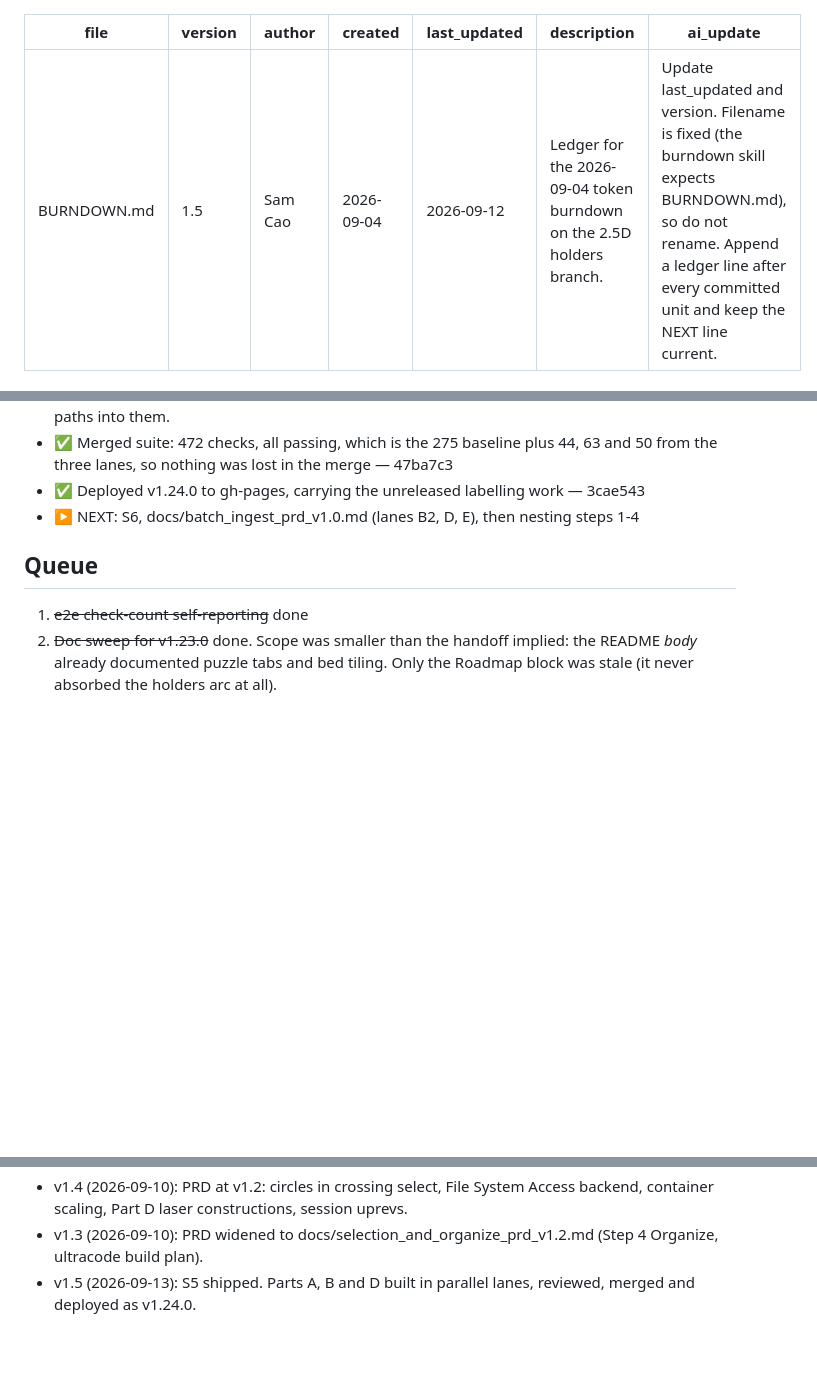
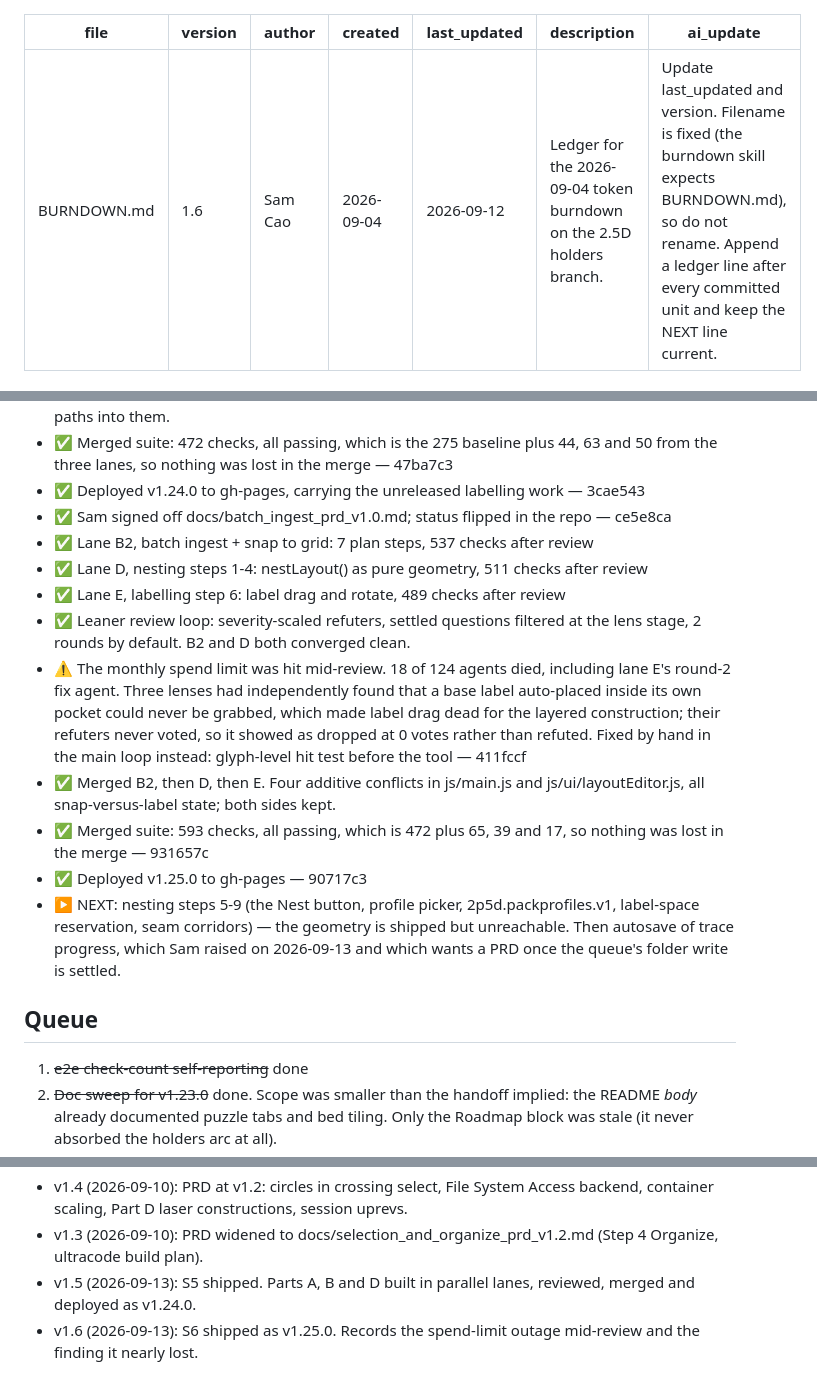
Before and after one commit to zillaness/2.5D, a Markdown page: BURNDOWN.md, 3 parts joined by grey strips. GitHub-like rendering; blank space fills up the shorter version.

```diff
--- a/BURNDOWN.md
+++ b/BURNDOWN.md
@@ -1,6 +1,6 @@
 ---
 file: BURNDOWN.md
-version: 1.5
+version: 1.6
 author: Sam Cao
 created: 2026-09-04
 last_updated: 2026-09-12
@@ -52,7 +52,27 @@ dying at the wall. The dollars are notional API-list pricing, not a bill;
 - ✅ Merged suite: 472 checks, all passing, which is the 275 baseline plus 44,
   63 and 50 from the three lanes, so nothing was lost in the merge — 47ba7c3
 - ✅ Deployed v1.24.0 to gh-pages, carrying the unreleased labelling work — 3cae543
-- ▶ NEXT: S6, docs/batch_ingest_prd_v1.0.md (lanes B2, D, E), then nesting steps 1-4
+- ✅ Sam signed off docs/batch_ingest_prd_v1.0.md; status flipped in the repo — ce5e8ca
+- ✅ Lane B2, batch ingest + snap to grid: 7 plan steps, 537 checks after review
+- ✅ Lane D, nesting steps 1-4: nestLayout() as pure geometry, 511 checks after review
+- ✅ Lane E, labelling step 6: label drag and rotate, 489 checks after review
+- ✅ Leaner review loop: severity-scaled refuters, settled questions filtered at the
+  lens stage, 2 rounds by default. B2 and D both converged clean.
+- ⚠ The monthly spend limit was hit mid-review. 18 of 124 agents died, including
+  lane E's round-2 fix agent. Three lenses had independently found that a base
+  label auto-placed inside its own pocket could never be grabbed, which made
+  label drag dead for the layered construction; their refuters never voted, so it
+  showed as dropped at 0 votes rather than refuted. Fixed by hand in the main
+  loop instead: glyph-level hit test before the tool — 411fccf
+- ✅ Merged B2, then D, then E. Four additive conflicts in js/main.js and
+  js/ui/layoutEditor.js, all snap-versus-label state; both sides kept.
+- ✅ Merged suite: 593 checks, all passing, which is 472 plus 65, 39 and 17, so
+  nothing was lost in the merge — 931657c
+- ✅ Deployed v1.25.0 to gh-pages — 90717c3
+- ▶ NEXT: nesting steps 5-9 (the Nest button, profile picker, 2p5d.packprofiles.v1,
+  label-space reservation, seam corridors) — the geometry is shipped but unreachable.
+  Then autosave of trace progress, which Sam raised on 2026-09-13 and which wants a
+  PRD once the queue's folder write is settled.
 
 ## Queue
 1. ~~e2e check-count self-reporting~~ done
@@ -150,3 +170,4 @@ telemetry does not belong in a photo-to-STL repo. It is worth writing up as
 - v1.4 (2026-09-10): PRD at v1.2: circles in crossing select, File System Access backend, container scaling, Part D laser constructions, session uprevs.
 - v1.3 (2026-09-10): PRD widened to docs/selection_and_organize_prd_v1.2.md (Step 4 Organize, ultracode build plan).
 - v1.5 (2026-09-13): S5 shipped. Parts A, B and D built in parallel lanes, reviewed, merged and deployed as v1.24.0.
+- v1.6 (2026-09-13): S6 shipped as v1.25.0. Records the spend-limit outage mid-review and the finding it nearly lost.
```
Also changed, not shown: docs/batch_ingest_prd_v1.0.md (+4 -3 lines), docs/nesting_prd_v1.1.md (+16 -3 lines).
